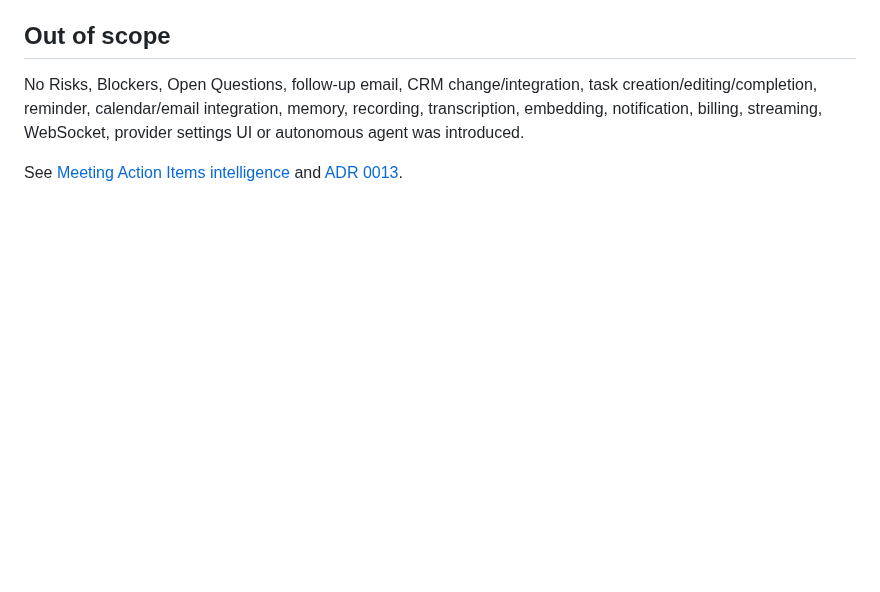
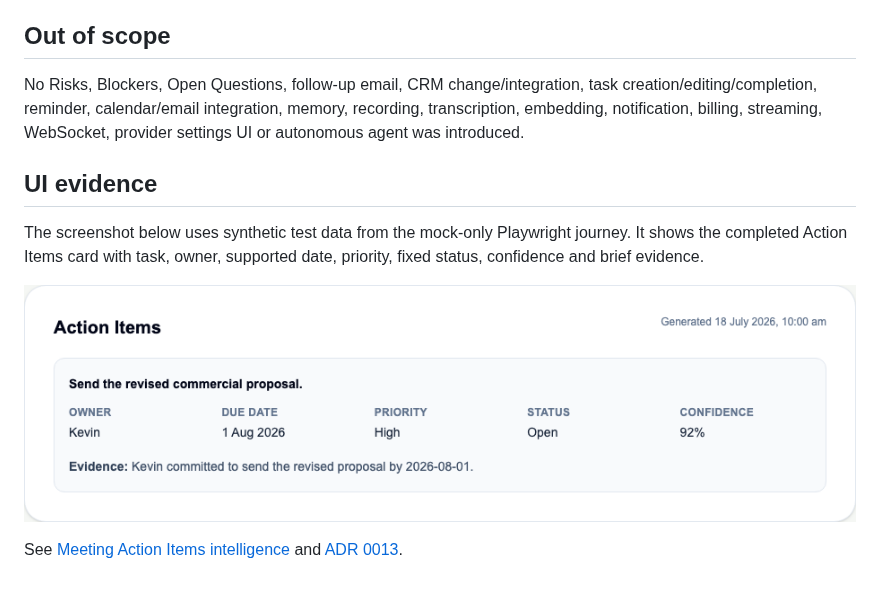
Before and after one commit to KevinFinnerty2205/revenueos, a Markdown page: docs/07-sprints/wo-004c3-meeting-action-items.md, the part around the change. GitHub-like rendering; pictures changed too: docs/07-sprints/assets/wo-004c3-action-items-panel.png (added); blank space fills up the shorter version.

Commit message:
docs(ai): add Action Items UI evidence

```diff
--- a/docs/07-sprints/wo-004c3-meeting-action-items.md
+++ b/docs/07-sprints/wo-004c3-meeting-action-items.md
@@ -51,5 +51,13 @@ task creation/editing/completion, reminder, calendar/email integration,
 memory, recording, transcription, embedding, notification, billing, streaming,
 WebSocket, provider settings UI or autonomous agent was introduced.
 
+## UI evidence
+
+The screenshot below uses synthetic test data from the mock-only Playwright
+journey. It shows the completed Action Items card with task, owner, supported
+date, priority, fixed status, confidence and brief evidence.
+
+![Synthetic completed Action Items panel](assets/wo-004c3-action-items-panel.png)
+
 See [Meeting Action Items intelligence](../03-engineering/meeting-action-items-intelligence.md)
 and [ADR 0013](../08-decisions/0013-current-transcript-action-items.md).
```
